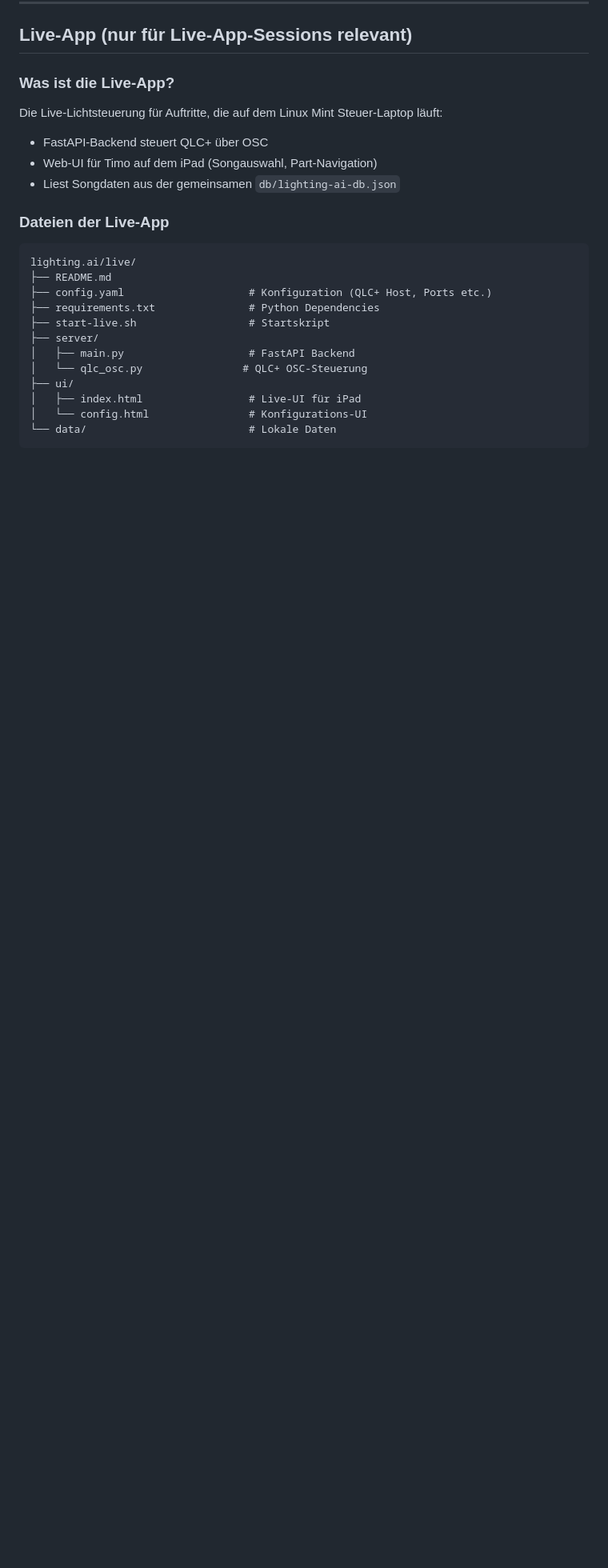
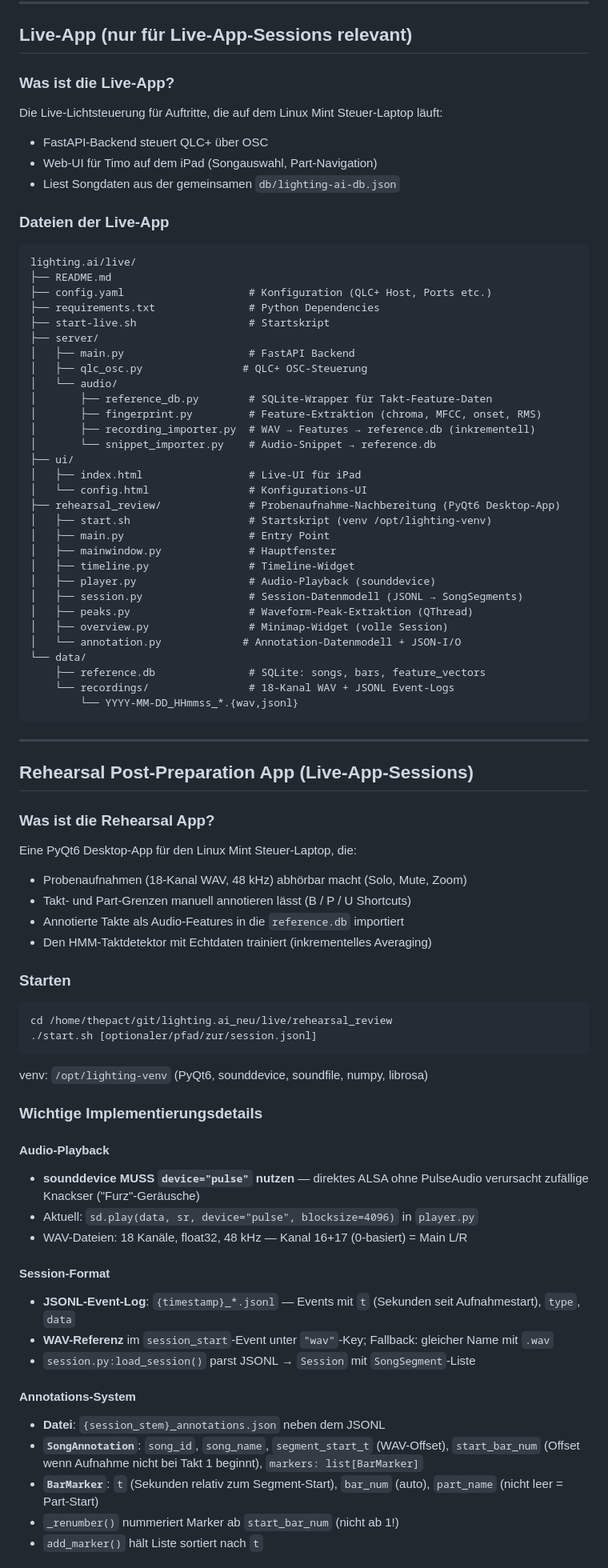
Before and after one commit to christianprison/lighting.ai, a Markdown page: CLAUDE.md, the part around one of its changes. Shown at 80% size. Drawn GitHub-style; blank space fills up the shorter version.

Commit message:
docs: CLAUDE.md Rehearsal-App-Sektion + Bedienungsanleitung

````diff
--- a/CLAUDE.md
+++ b/CLAUDE.md
@@ -312,9 +312,72 @@ lighting.ai/live/
 ├── start-live.sh                  # Startskript
 ├── server/
 │   ├── main.py                    # FastAPI Backend
-│   └── qlc_osc.py                # QLC+ OSC-Steuerung
+│   ├── qlc_osc.py                # QLC+ OSC-Steuerung
+│   └── audio/
+│       ├── reference_db.py        # SQLite-Wrapper für Takt-Feature-Daten
+│       ├── fingerprint.py         # Feature-Extraktion (chroma, MFCC, onset, RMS)
+│       ├── recording_importer.py  # WAV → Features → reference.db (inkrementell)
+│       └── snippet_importer.py    # Audio-Snippet → reference.db
 ├── ui/
 │   ├── index.html                 # Live-UI für iPad
 │   └── config.html                # Konfigurations-UI
-└── data/                          # Lokale Daten
+├── rehearsal_review/              # Probenaufnahme-Nachbereitung (PyQt6 Desktop-App)
+│   ├── start.sh                   # Startskript (venv /opt/lighting-venv)
+│   ├── main.py                    # Entry Point
+│   ├── mainwindow.py              # Hauptfenster
+│   ├── timeline.py                # Timeline-Widget
+│   ├── player.py                  # Audio-Playback (sounddevice)
+│   ├── session.py                 # Session-Datenmodell (JSONL → SongSegments)
+│   ├── peaks.py                   # Waveform-Peak-Extraktion (QThread)
+│   ├── overview.py                # Minimap-Widget (volle Session)
+│   └── annotation.py             # Annotation-Datenmodell + JSON-I/O
+└── data/
+    ├── reference.db               # SQLite: songs, bars, feature_vectors
+    └── recordings/                # 18-Kanal WAV + JSONL Event-Logs
+        └── YYYY-MM-DD_HHmmss_*.{wav,jsonl}
 ```
+
+-----
+
+## Rehearsal Post-Preparation App (Live-App-Sessions)
+
+### Was ist die Rehearsal App?
+
+Eine PyQt6 Desktop-App für den Linux Mint Steuer-Laptop, die:
+
+- Probenaufnahmen (18-Kanal WAV, 48 kHz) abhörbar macht (Solo, Mute, Zoom)
+- Takt- und Part-Grenzen manuell annotieren lässt (B / P / U Shortcuts)
+- Annotierte Takte als Audio-Features in die `reference.db` importiert
+- Den HMM-Taktdetektor mit Echtdaten trainiert (inkrementelles Averaging)
+
+### Starten
+
+```bash
+cd /home/thepact/git/lighting.ai_neu/live/rehearsal_review
+./start.sh [optionaler/pfad/zur/session.jsonl]
+```
+
+venv: `/opt/lighting-venv` (PyQt6, sounddevice, soundfile, numpy, librosa)
+
+### Wichtige Implementierungsdetails
+
+#### Audio-Playback
+
+- **sounddevice MUSS `device="pulse"` nutzen** — direktes ALSA ohne PulseAudio verursacht zufällige Knackser ("Furz"-Geräusche)
+- Aktuell: `sd.play(data, sr, device="pulse", blocksize=4096)` in `player.py`
+- WAV-Dateien: 18 Kanäle, float32, 48 kHz — Kanal 16+17 (0-basiert) = Main L/R
+
+#### Session-Format
+
+- **JSONL-Event-Log**: `{timestamp}_*.jsonl` — Events mit `t` (Sekunden seit Aufnahmestart), `type`, `data`
+- **WAV-Referenz** im `session_start`-Event unter `"wav"`-Key; Fallback: gleicher Name mit `.wav`
+- `session.py:load_session()` parst JSONL → `Session` mit `SongSegment`-Liste
+
+#### Annotations-System
+
+- **Datei**: `{session_stem}_annotations.json` neben dem JSONL
+- **`SongAnnotation`**: `song_id`, `song_name`, `segment_start_t` (WAV-Offset), `start_bar_num` (Offset wenn Aufnahme nicht bei Takt 1 beginnt), `markers: list[BarMarker]`
+- **`BarMarker`**: `t` (Sekunden relativ zum Segment-Start), `bar_num` (auto), `part_name` (nicht leer = Part-Start)
+- `_renumber()` nummeriert Marker ab `start_bar_num` (nicht ab 1!)
+- `add_marker()` hält Liste sortiert nach `t`
+
````
Also changed, not shown: other parts of CLAUDE.md (+36 -0 lines), docs/rehearsal-review-bedienungsanleitung.md (added, +263 -0 lines).
